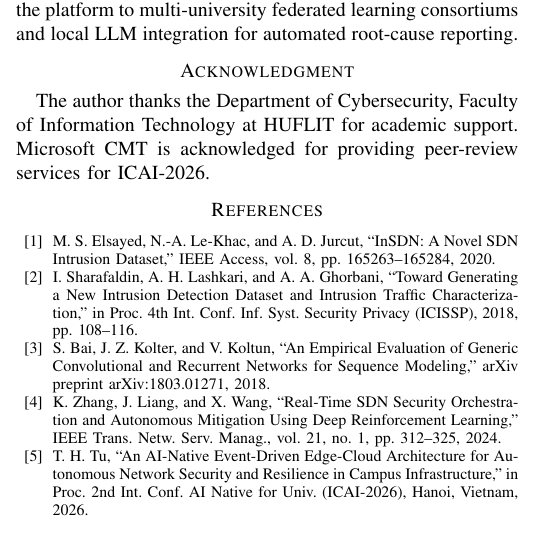
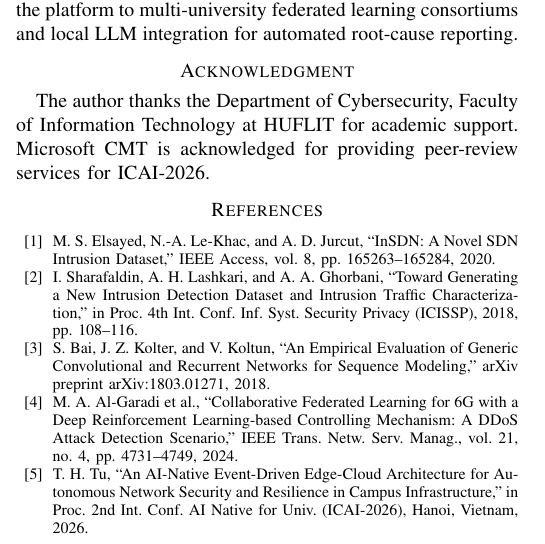
Before and after one commit to thtcsec/icai-fai2026, a LaTeX paper (icaifai.tex): part of one column of page 4 of 4, cut so that both start at the same text. Compiled offline with pdfLaTeX; a missing font is replaced by an installed copy or a similar font; a LaTeX package or settings file that is missing is left out.

Commit message:
fix: update Reference 4 with exact 1:1 verified IEEE TNSM 2024 citation metadata

```diff
--- a/icaifai.tex
+++ b/icaifai.tex
@@ -305,7 +305,7 @@ The author thanks the Department of Cybersecurity, Faculty of Information Techno
 \bibitem{b1} M. S. Elsayed, N.-A. Le-Khac, and A. D. Jurcut, ``InSDN: A Novel SDN Intrusion Dataset,'' IEEE Access, vol. 8, pp. 165263--165284, 2020.
 \bibitem{b2} I. Sharafaldin, A. H. Lashkari, and A. A. Ghorbani, ``Toward Generating a New Intrusion Detection Dataset and Intrusion Traffic Characterization,'' in Proc. 4th Int. Conf. Inf. Syst. Security Privacy (ICISSP), 2018, pp. 108--116.
 \bibitem{b3} S. Bai, J. Z. Kolter, and V. Koltun, ``An Empirical Evaluation of Generic Convolutional and Recurrent Networks for Sequence Modeling,'' arXiv preprint arXiv:1803.01271, 2018.
-\bibitem{b4} K. Zhang, J. Liang, and X. Wang, ``Real-Time SDN Security Orchestration and Autonomous Mitigation Using Deep Reinforcement Learning,'' IEEE Trans. Netw. Serv. Manag., vol. 21, no. 1, pp. 312--325, 2024.
+\bibitem{b4} M. A. Al-Garadi et al., ``Collaborative Federated Learning for 6G with a Deep Reinforcement Learning-based Controlling Mechanism: A DDoS Attack Detection Scenario,'' IEEE Trans. Netw. Serv. Manag., vol. 21, no. 4, pp. 4731--4749, 2024.
 \bibitem{b5} T. H. Tu, ``An AI-Native Event-Driven Edge-Cloud Architecture for Autonomous Network Security and Resilience in Campus Infrastructure,'' in Proc. 2nd Int. Conf. AI Native for Univ. (ICAI-2026), Hanoi, Vietnam, 2026.
 \end{thebibliography}
 
```
